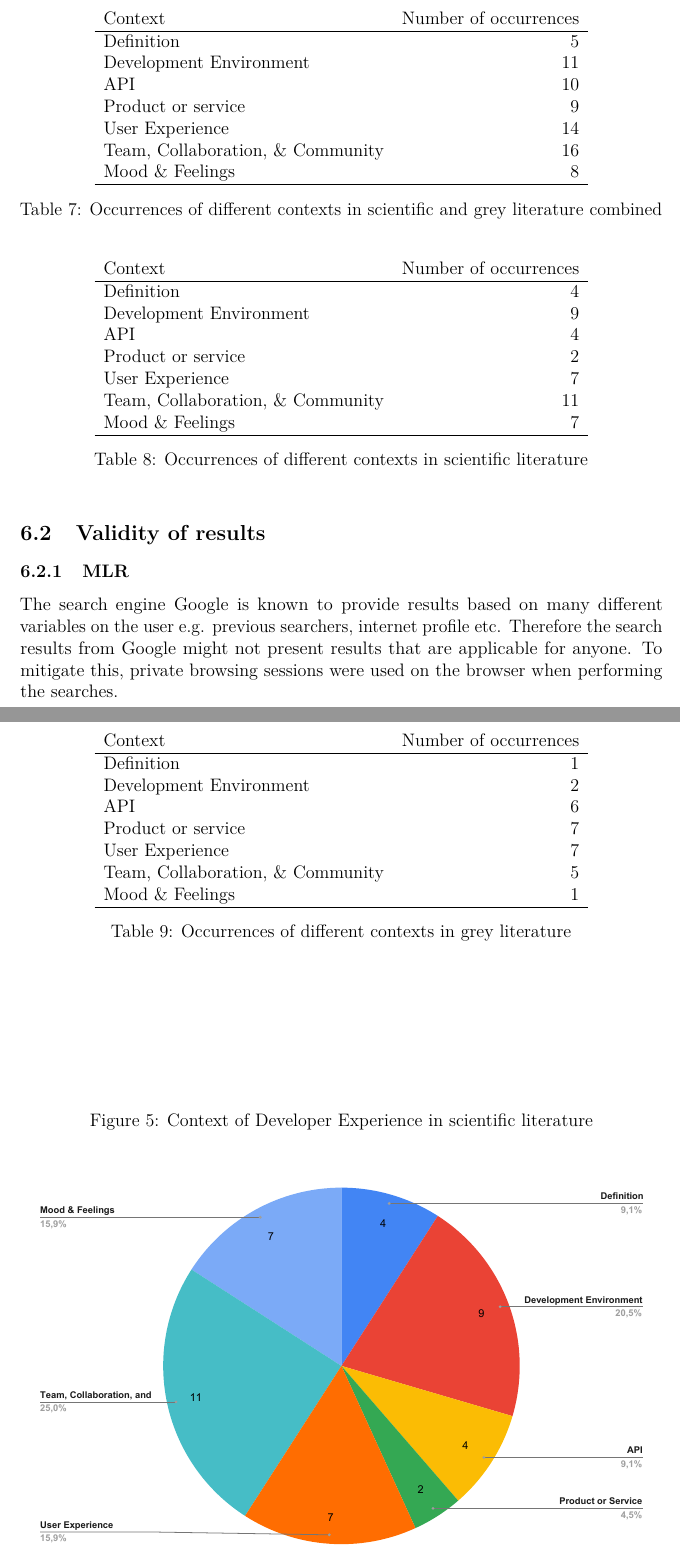
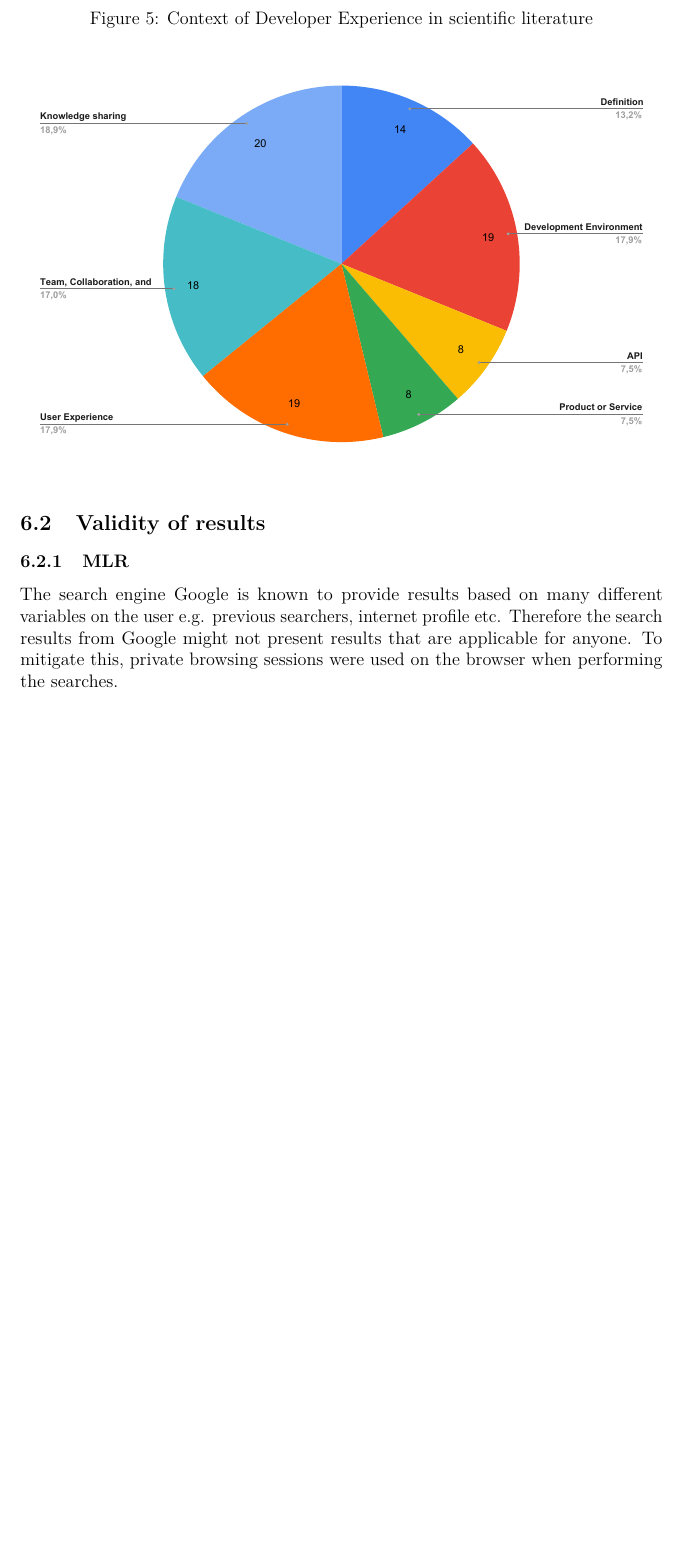
Before and after one commit to andersnylund/master-thesis, a LaTeX thesis (thesis.tex): two parts of pages 35 and 36 of 43 before the commit and part of page 35 of 42 after it, the two joined at a grey line, cut so that both start at the same text, the shorter picture padded with empty space. Compiled offline with pdfLaTeX.

Commit message:
Update graphs

```diff
--- a/thesis.tex
+++ b/thesis.tex
@@ -1086,60 +1083,6 @@ From the analysis of the material, there is a clear indication that there are di
 \textit{Team, Collaboration, \& Community} was seen as a specific context that includes the social aspect of DX. Multiple sources discussed about the team and communities where software is developed. They were considered to have a great impact on the DX. The scientific research is more focused on the social parts of DX, and scientific research has taken a step further in this than the grey literature.
 
 \textit{Mood \& Feelings} emerged from the multiple articles discussing the happiness of developers. The mood and feelings should not only be restricted to happiness and/or unhappiness. DX allows developers to reason about things that before has been difficult. Making statements that are in the favour of developers might have been difficult as there hasn't been any term to coin the feelings, emotions, needs, and desires.
-
-\begin{table}[ht]
-  \begin{center}
-    \begin{tabular}{l r}
-      Context                           & Number of occurrences \\
-      \hline
-      Definition                        & 5                     \\
-      Development Environment           & 11                    \\
-      API                               & 10                    \\
-      Product or service                & 9                     \\
-      User Experience                   & 14                    \\
-      Team, Collaboration, \& Community & 16                    \\
-      Mood \& Feelings                  & 8                     \\
-      \hline
-    \end{tabular}
-    \caption{Occurrences of different contexts in scientific and grey literature combined}
-  \end{center}
-\end{table}
-
-\begin{table}[ht]
-  \begin{center}
-    \begin{tabular}{l r}
-      Context                           & Number of occurrences \\
-      \hline
-      Definition                        & 4                     \\
-      Development Environment           & 9                     \\
-      API                               & 4                     \\
-      Product or service                & 2                     \\
-      User Experience                   & 7                     \\
-      Team, Collaboration, \& Community & 11                    \\
-      Mood \& Feelings                  & 7                     \\
-      \hline
-    \end{tabular}
-    \caption{Occurrences of different contexts in scientific literature}
-  \end{center}
-\end{table}
-
-\begin{table}[ht]
-  \begin{center}
-    \begin{tabular}{l r}
-      Context                           & Number of occurrences \\
-      \hline
-      Definition                        & 1                     \\
-      Development Environment           & 2                     \\
-      API                               & 6                     \\
-      Product or service                & 7                     \\
-      User Experience                   & 7                     \\
-      Team, Collaboration, \& Community & 5                     \\
-      Mood \& Feelings                  & 1                     \\
-      \hline
-    \end{tabular}
-    \caption{Occurrences of different contexts in grey literature}
-  \end{center}
-\end{table}
 
 \begin{figure}[ht]
   \caption{Context of Developer Experience in scientific literature}
```
Also changed, not shown: context-grey.pdf, context-scientific.pdf, definition-grey.pdf, definition-scientific.pdf, thesis.pdf, thesis.tex (85 more changed lines).
